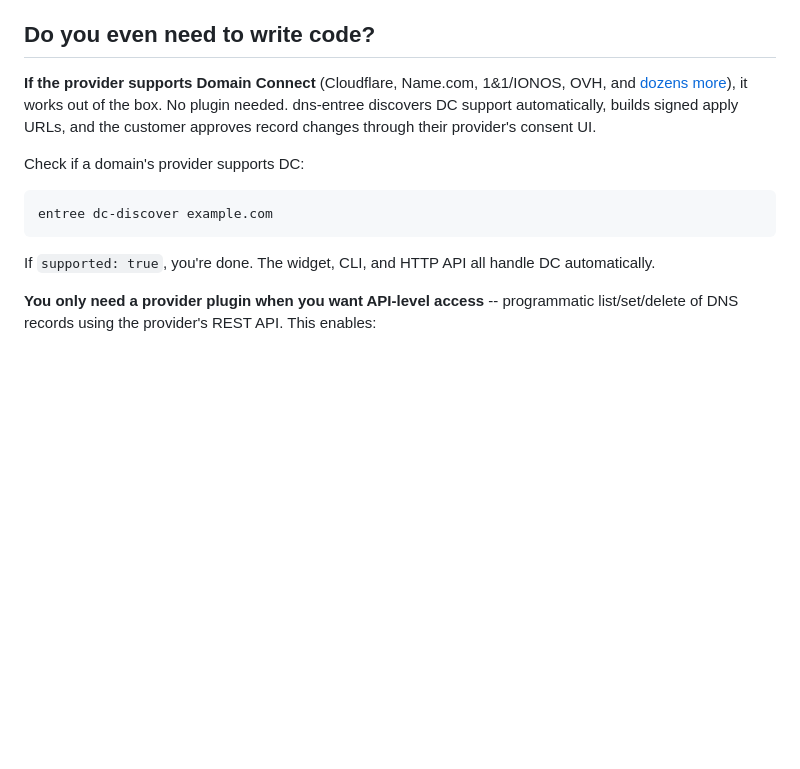
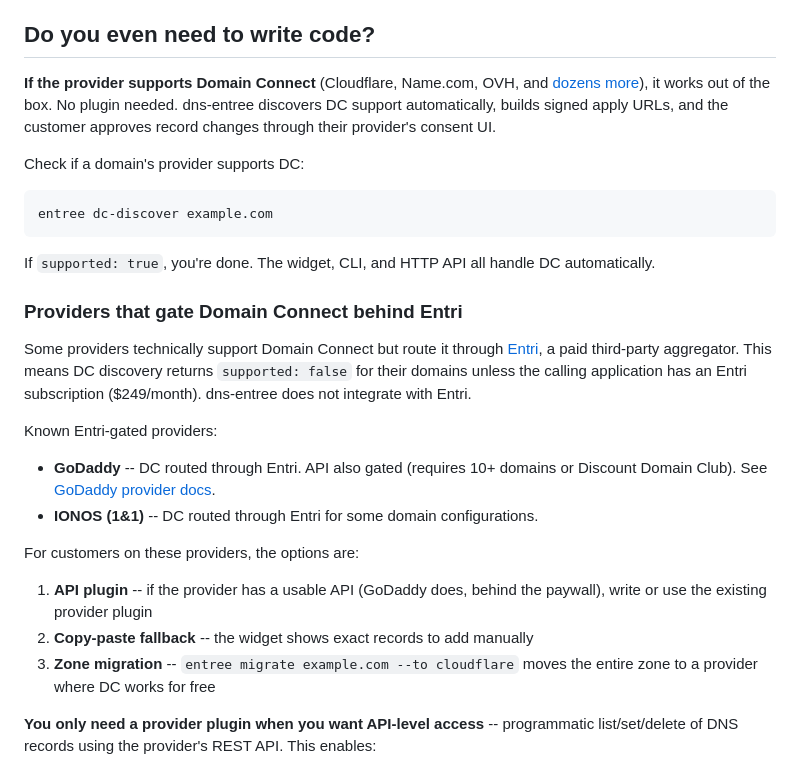
Before and after one commit to spoofcanary/dns-entree, a Markdown page: docs/guides/adding-a-provider.md, the part around the change. GitHub-like rendering; blank space fills up the shorter version.

Commit message:
docs: note Entri-gated providers (GoDaddy, IONOS) and workarounds

````diff
--- a/docs/guides/adding-a-provider.md
+++ b/docs/guides/adding-a-provider.md
@@ -4,7 +4,7 @@ dns-entree supports DNS providers at two levels. Most providers already work via
 
 ## Do you even need to write code?
 
-**If the provider supports Domain Connect** (Cloudflare, Name.com, 1&1/IONOS, OVH, and [dozens more](https://www.domainconnect.org/ecosystem)), it works out of the box. No plugin needed. dns-entree discovers DC support automatically, builds signed apply URLs, and the customer approves record changes through their provider's consent UI.
+**If the provider supports Domain Connect** (Cloudflare, Name.com, OVH, and [dozens more](https://www.domainconnect.org/ecosystem)), it works out of the box. No plugin needed. dns-entree discovers DC support automatically, builds signed apply URLs, and the customer approves record changes through their provider's consent UI.
 
 Check if a domain's provider supports DC:
 
@@ -13,6 +13,21 @@ entree dc-discover example.com
 ```
 
 If `supported: true`, you're done. The widget, CLI, and HTTP API all handle DC automatically.
+
+### Providers that gate Domain Connect behind Entri
+
+Some providers technically support Domain Connect but route it through [Entri](https://www.entri.com), a paid third-party aggregator. This means DC discovery returns `supported: false` for their domains unless the calling application has an Entri subscription ($249/month). dns-entree does not integrate with Entri.
+
+Known Entri-gated providers:
+
+- **GoDaddy** -- DC routed through Entri. API also gated (requires 10+ domains or Discount Domain Club). See [GoDaddy provider docs](../providers/godaddy.md).
+- **IONOS (1&1)** -- DC routed through Entri for some domain configurations.
+
+For customers on these providers, the options are:
+
+1. **API plugin** -- if the provider has a usable API (GoDaddy does, behind the paywall), write or use the existing provider plugin
+2. **Copy-paste fallback** -- the widget shows exact records to add manually
+3. **Zone migration** -- `entree migrate example.com --to cloudflare` moves the entire zone to a provider where DC works for free
 
 **You only need a provider plugin when you want API-level access** -- programmatic list/set/delete of DNS records using the provider's REST API. This enables:
 
````
